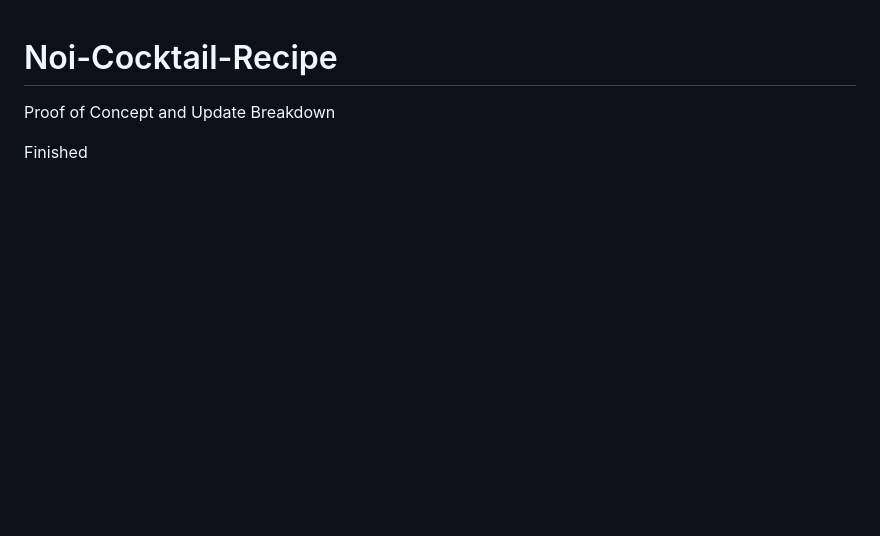
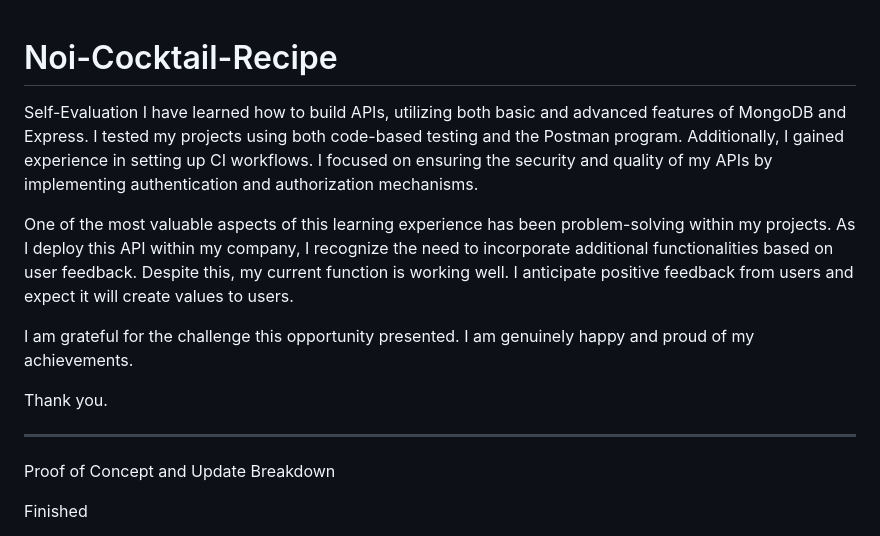
Before and after one commit to PeteTreeyuthakul/Noi-Cocktail-Recipe, a Markdown page: README.md, the part around one of its changes. Drawn GitHub-style; blank space fills up the shorter version.

Commit message:
Add Self Evaluation in ReadMe

```diff
--- a/README.md
+++ b/README.md
@@ -1,4 +1,15 @@
 # Noi-Cocktail-Recipe
+Self-Evaluation
+I have learned how to build APIs, utilizing both basic and advanced features of MongoDB and Express. I tested my projects using both code-based testing and the Postman program. Additionally, I gained experience in setting up CI workflows. I focused on ensuring the security and quality of my APIs by implementing authentication and authorization mechanisms.
+
+One of the most valuable aspects of this learning experience has been problem-solving within my projects. As I deploy this API within my company, I recognize the need to incorporate additional functionalities based on user feedback. Despite this, my current function is working well. I anticipate positive feedback from users and expect it will create values to users.
+
+I am grateful for the challenge this opportunity presented. I am genuinely happy and proud of my achievements.
+
+Thank you.
+
+---------------------------------------------------------------------------------------------------------------------------------------------------
+
 Proof of Concept and Update Breakdown
 
 Finished
```
Also changed, not shown: other parts of README.md (+0 -2 lines).
